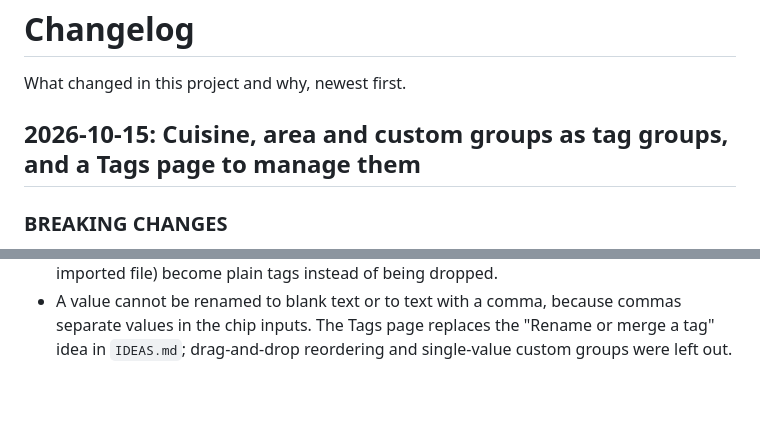
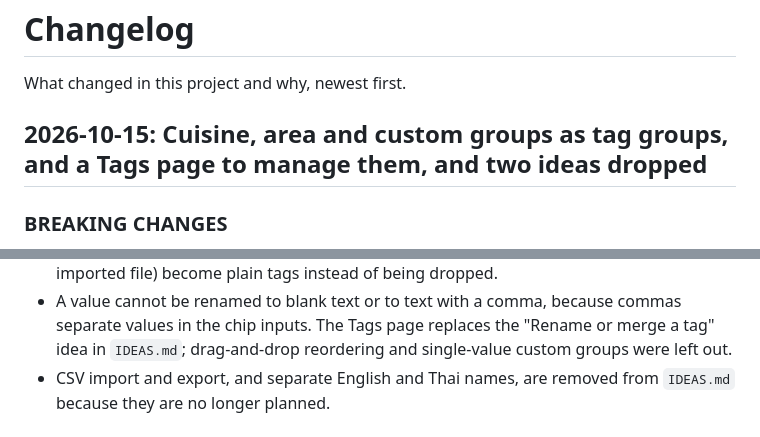
Before and after one commit to kamontat/whattoeat, a Markdown page: CHANGELOG.md, 2 parts joined by grey strips. GitHub-like rendering; blank space fills up the shorter version.

Commit message:
docs(changelog): two ideas dropped
Co-Authored-By: Claude Opus 5.5 (1M context) <noreply@anthropic.com>

```diff
--- a/CHANGELOG.md
+++ b/CHANGELOG.md
@@ -2,7 +2,7 @@
 
 What changed in this project and why, newest first.
 
-## 2026-10-15: Cuisine, area and custom groups as tag groups, and a Tags page to manage them
+## 2026-10-15: Cuisine, area and custom groups as tag groups, and a Tags page to manage them, and two ideas dropped
 
 ### BREAKING CHANGES
 
@@ -60,6 +60,8 @@ What changed in this project and why, newest first.
 - A value cannot be renamed to blank text or to text with a comma, because commas separate
   values in the chip inputs. The Tags page replaces the "Rename or merge a tag" idea in
   `IDEAS.md`; drag-and-drop reordering and single-value custom groups were left out.
+- CSV import and export, and separate English and Thai names, are removed from `IDEAS.md`
+  because they are no longer planned.
 
 ## 2026-10-14: Import renames restaurants whose name is already used, history locks are now visits, and clearing old history
 
```
